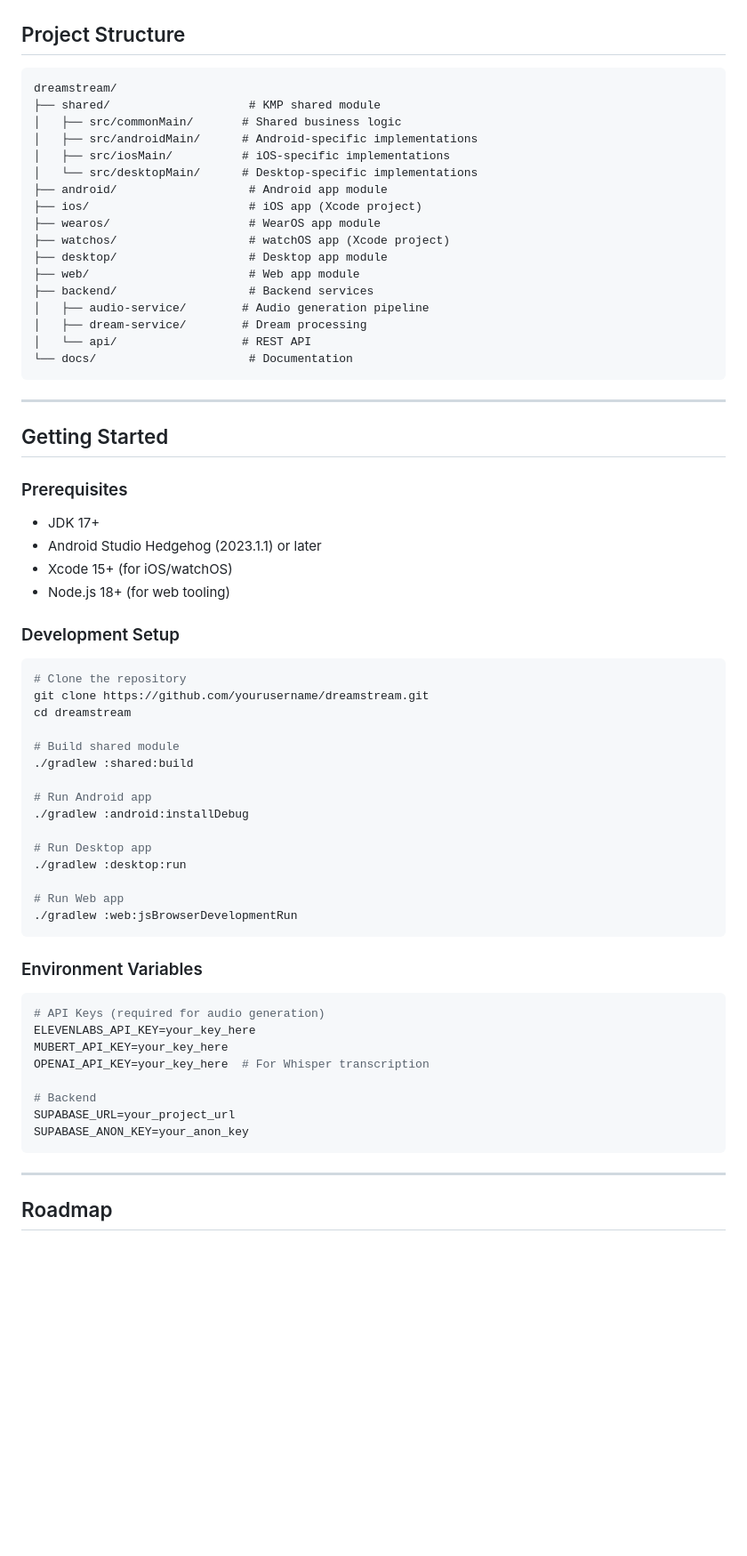
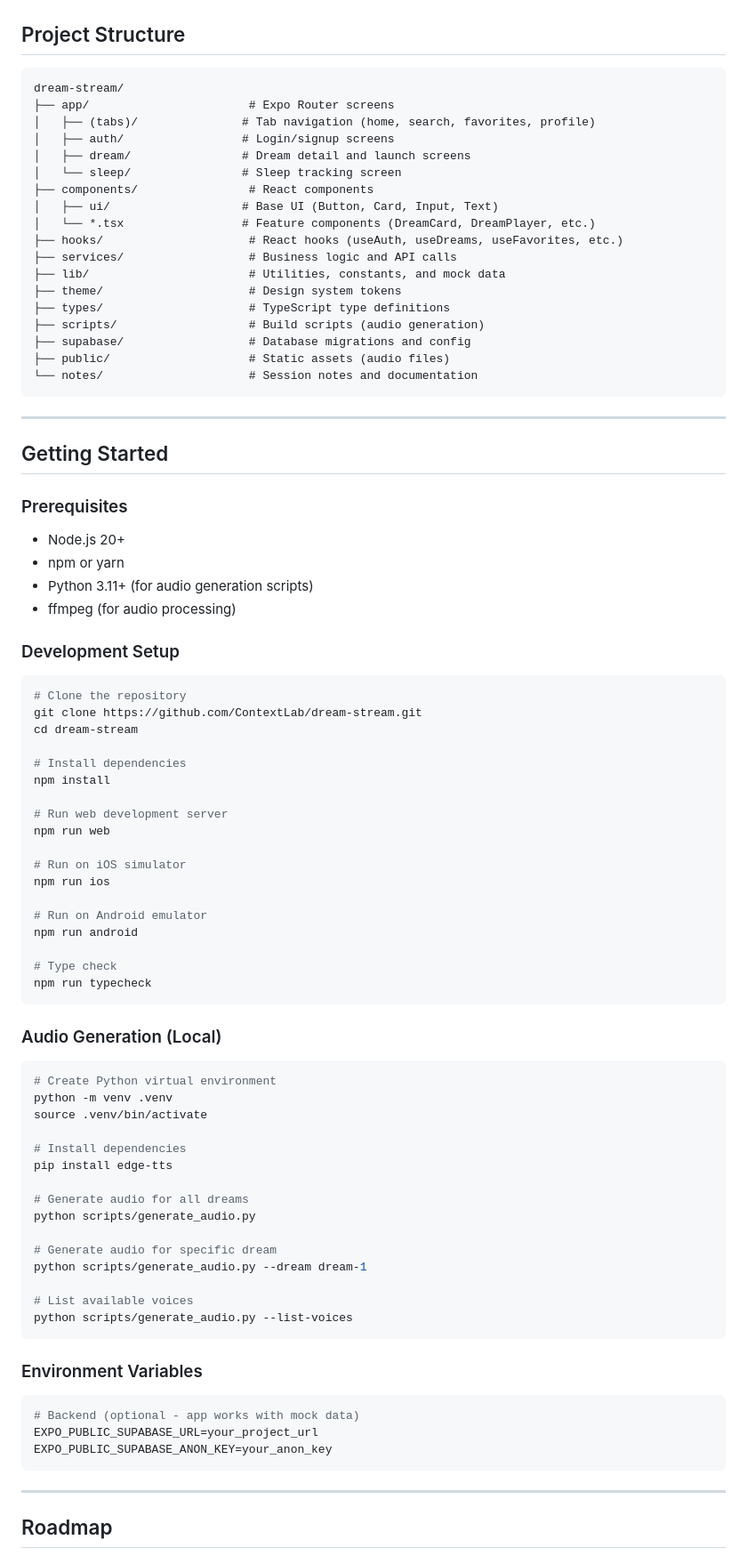
Before and after one commit to ContextLab/dream-stream, a Markdown page: README.md, the part around one of its changes. Shown at 89% size. GitHub-like rendering; blank space fills up the shorter version.

````diff
--- a/README.md
+++ b/README.md
@@ -214,23 +213,24 @@ Optional frequency entrainment to support lucid dreaming:
 ## Project Structure
 
 ```
-dreamstream/
-├── shared/                    # KMP shared module
-│   ├── src/commonMain/       # Shared business logic
-│   ├── src/androidMain/      # Android-specific implementations
-│   ├── src/iosMain/          # iOS-specific implementations
-│   └── src/desktopMain/      # Desktop-specific implementations
-├── android/                   # Android app module
-├── ios/                       # iOS app (Xcode project)
-├── wearos/                    # WearOS app module
-├── watchos/                   # watchOS app (Xcode project)
-├── desktop/                   # Desktop app module
-├── web/                       # Web app module
-├── backend/                   # Backend services
-│   ├── audio-service/        # Audio generation pipeline
-│   ├── dream-service/        # Dream processing
-│   └── api/                  # REST API
-└── docs/                      # Documentation
+dream-stream/
+├── app/                       # Expo Router screens
+│   ├── (tabs)/               # Tab navigation (home, search, favorites, profile)
+│   ├── auth/                 # Login/signup screens
+│   ├── dream/                # Dream detail and launch screens
+│   └── sleep/                # Sleep tracking screen
+├── components/                # React components
+│   ├── ui/                   # Base UI (Button, Card, Input, Text)
+│   └── *.tsx                 # Feature components (DreamCard, DreamPlayer, etc.)
+├── hooks/                     # React hooks (useAuth, useDreams, useFavorites, etc.)
+├── services/                  # Business logic and API calls
+├── lib/                       # Utilities, constants, and mock data
+├── theme/                     # Design system tokens
+├── types/                     # TypeScript type definitions
+├── scripts/                   # Build scripts (audio generation)
+├── supabase/                  # Database migrations and config
+├── public/                    # Static assets (audio files)
+└── notes/                     # Session notes and documentation
 ```
 
 ---
@@ -239,42 +239,60 @@ dreamstream/
 
 ### Prerequisites
 
-- JDK 17+
-- Android Studio Hedgehog (2023.1.1) or later
-- Xcode 15+ (for iOS/watchOS)
-- Node.js 18+ (for web tooling)
+- Node.js 20+
+- npm or yarn
+- Python 3.11+ (for audio generation scripts)
+- ffmpeg (for audio processing)
 
 ### Development Setup
 
 ```bash
 # Clone the repository
-git clone https://github.com/yourusername/dreamstream.git
-cd dreamstream
+git clone https://github.com/ContextLab/dream-stream.git
+cd dream-stream
 
-# Build shared module
-./gradlew :shared:build
+# Install dependencies
+npm install
 
-# Run Android app
-./gradlew :android:installDebug
+# Run web development server
+npm run web
 
-# Run Desktop app
-./gradlew :desktop:run
+# Run on iOS simulator
+npm run ios
 
-# Run Web app
-./gradlew :web:jsBrowserDevelopmentRun
+# Run on Android emulator
+npm run android
+
+# Type check
+npm run typecheck
+```
+
+### Audio Generation (Local)
+
+```bash
+# Create Python virtual environment
+python -m venv .venv
+source .venv/bin/activate
+
+# Install dependencies
+pip install edge-tts
+
+# Generate audio for all dreams
+python scripts/generate_audio.py
+
+# Generate audio for specific dream
+python scripts/generate_audio.py --dream dream-1
+
+# List available voices
+python scripts/generate_audio.py --list-voices
 ```
 
 ### Environment Variables
 
 ```bash
-# API Keys (required for audio generation)
-ELEVENLABS_API_KEY=your_key_here
-MUBERT_API_KEY=your_key_here
-OPENAI_API_KEY=your_key_here  # For Whisper transcription
-
-# Backend
-SUPABASE_URL=your_project_url
-SUPABASE_ANON_KEY=your_anon_key
+# Backend (optional - app works with mock data)
+EXPO_PUBLIC_SUPABASE_URL=your_project_url
+EXPO_PUBLIC_SUPABASE_ANON_KEY=your_anon_key
 ```
 
 ---
````
Also changed, not shown: other parts of README.md (+32 -27 lines), notes/2026-01-10-session-summary.md (added, +124 -0 lines).
